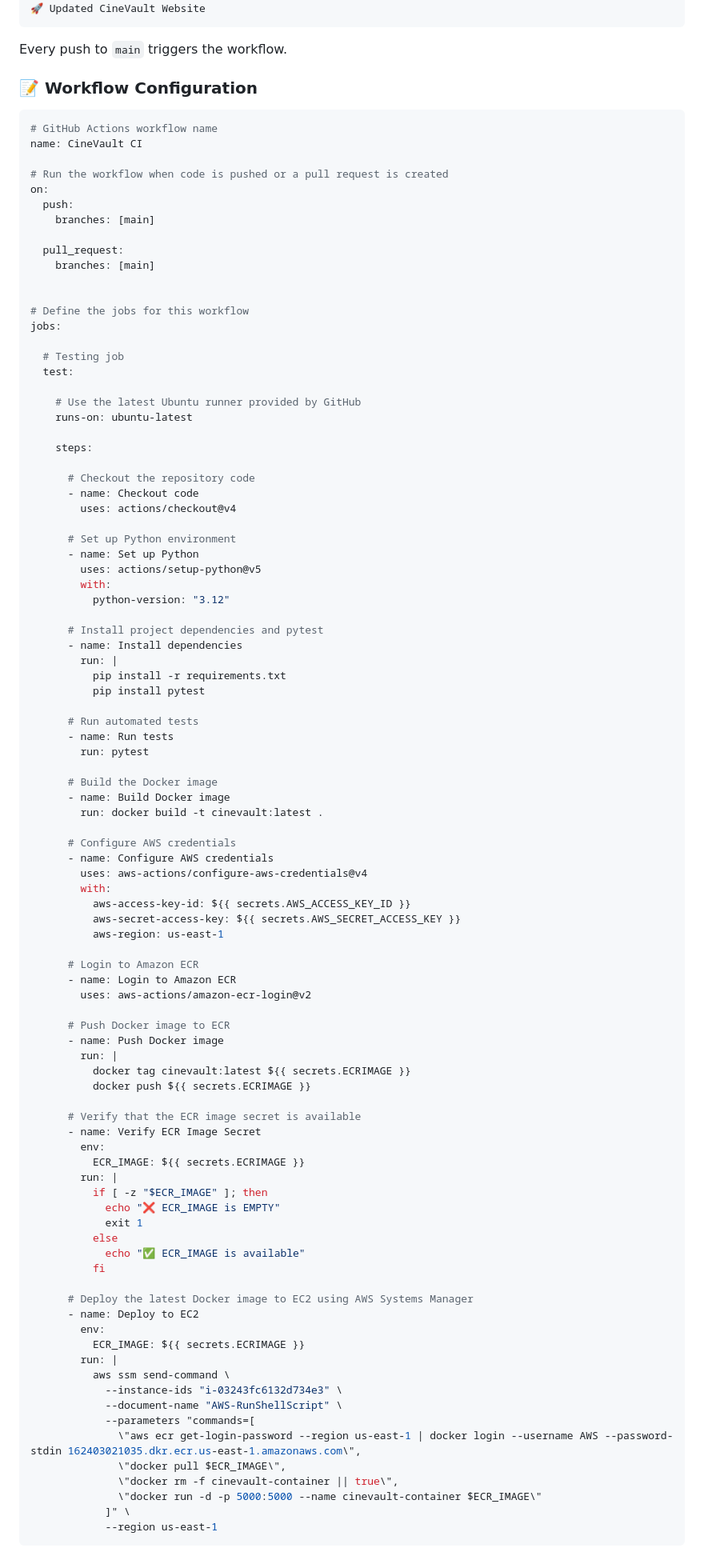
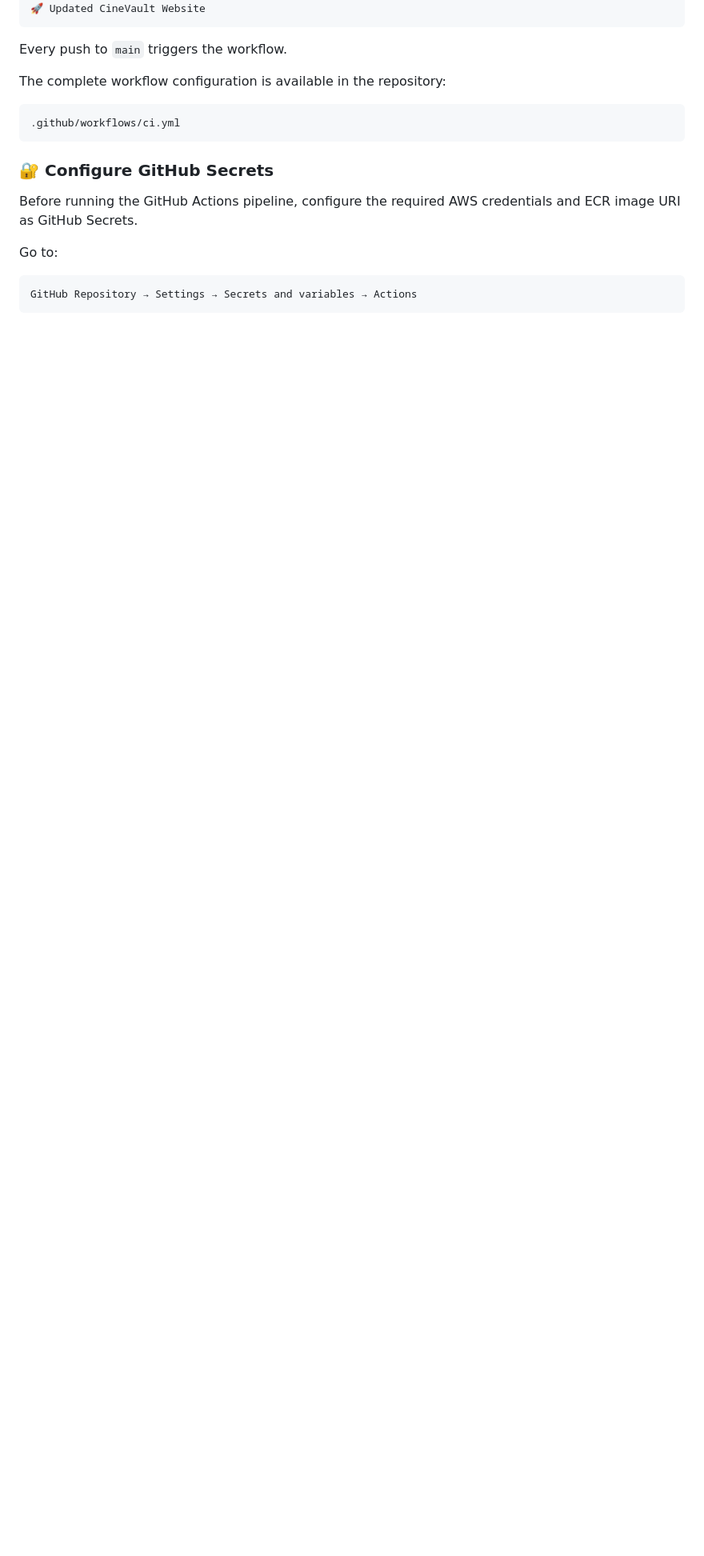
Before and after one commit to nitikarawat82/SimpleGithubActionsProject, a Markdown page: README.md, the part around one of its changes. Shown at 80% size. Drawn GitHub-style; blank space fills up the shorter version.

Commit message:
Clarify GitHub Actions CI/CD workflow and secrets
Updated GitHub Actions section to clarify CI/CD workflow and secrets configuration.

````diff
--- a/README.md
+++ b/README.md
@@ -302,100 +302,21 @@ Run New Container
 
 Every push to `main` triggers the workflow.
 
-### 📝 Workflow Configuration
 
-```yaml
-# GitHub Actions workflow name
-name: CineVault CI
+The complete workflow configuration is available in the repository:
 
-# Run the workflow when code is pushed or a pull request is created
-on:
-  push:
-    branches: [main]
-
-  pull_request:
-    branches: [main]
+```
+.github/workflows/ci.yml
+```
 
 
-# Define the jobs for this workflow
-jobs:
+### 🔐 Configure GitHub Secrets
 
-  # Testing job
-  test:
+Before running the GitHub Actions pipeline, configure the required AWS credentials and ECR image URI as GitHub Secrets.
 
-    # Use the latest Ubuntu runner provided by GitHub
-    runs-on: ubuntu-latest
+Go to:
 
-    steps:
-
-      # Checkout the repository code
-      - name: Checkout code
-        uses: actions/checkout@v4
-
-      # Set up Python environment
-      - name: Set up Python
-        uses: actions/setup-python@v5
-        with:
-          python-version: "3.12"
-
-      # Install project dependencies and pytest
-      - name: Install dependencies
-        run: |
-          pip install -r requirements.txt
-          pip install pytest
-
-      # Run automated tests
-      - name: Run tests
-        run: pytest
-
-      # Build the Docker image
-      - name: Build Docker image
-        run: docker build -t cinevault:latest .
-
-      # Configure AWS credentials
-      - name: Configure AWS credentials
-        uses: aws-actions/configure-aws-credentials@v4
-        with:
-          aws-access-key-id: ${{ secrets.AWS_ACCESS_KEY_ID }}
-          aws-secret-access-key: ${{ secrets.AWS_SECRET_ACCESS_KEY }}
-          aws-region: us-east-1
-
-      # Login to Amazon ECR
-      - name: Login to Amazon ECR
-        uses: aws-actions/amazon-ecr-login@v2
-
-      # Push Docker image to ECR
-      - name: Push Docker image
-        run: |
-          docker tag cinevault:latest ${{ secrets.ECRIMAGE }}
-          docker push ${{ secrets.ECRIMAGE }}
-
-      # Verify that the ECR image secret is available
-      - name: Verify ECR Image Secret
-        env:
-          ECR_IMAGE: ${{ secrets.ECRIMAGE }}
-        run: |
-          if [ -z "$ECR_IMAGE" ]; then
-            echo "❌ ECR_IMAGE is EMPTY"
-            exit 1
-          else
-            echo "✅ ECR_IMAGE is available"
-          fi
-
-      # Deploy the latest Docker image to EC2 using AWS Systems Manager
-      - name: Deploy to EC2
-        env:
-          ECR_IMAGE: ${{ secrets.ECRIMAGE }}
-        run: |
-          aws ssm send-command \
-            --instance-ids "i-03243fc6132d734e3" \
-            --document-name "AWS-RunShellScript" \
-            --parameters "commands=[
-              \"aws ecr get-login-password --region us-east-1 | docker login --username AWS --password-stdin 162403021035.dkr.ecr.us-east-1.amazonaws.com\",
-              \"docker pull $ECR_IMAGE\",
-              \"docker rm -f cinevault-container || true\",
-              \"docker run -d -p 5000:5000 --name cinevault-container $ECR_IMAGE\"
-            ]" \
-            --region us-east-1
+```text
+GitHub Repository → Settings → Secrets and variables → Actions
 ```
 
````
Also changed, not shown: other parts of README.md (+12 -10 lines).
